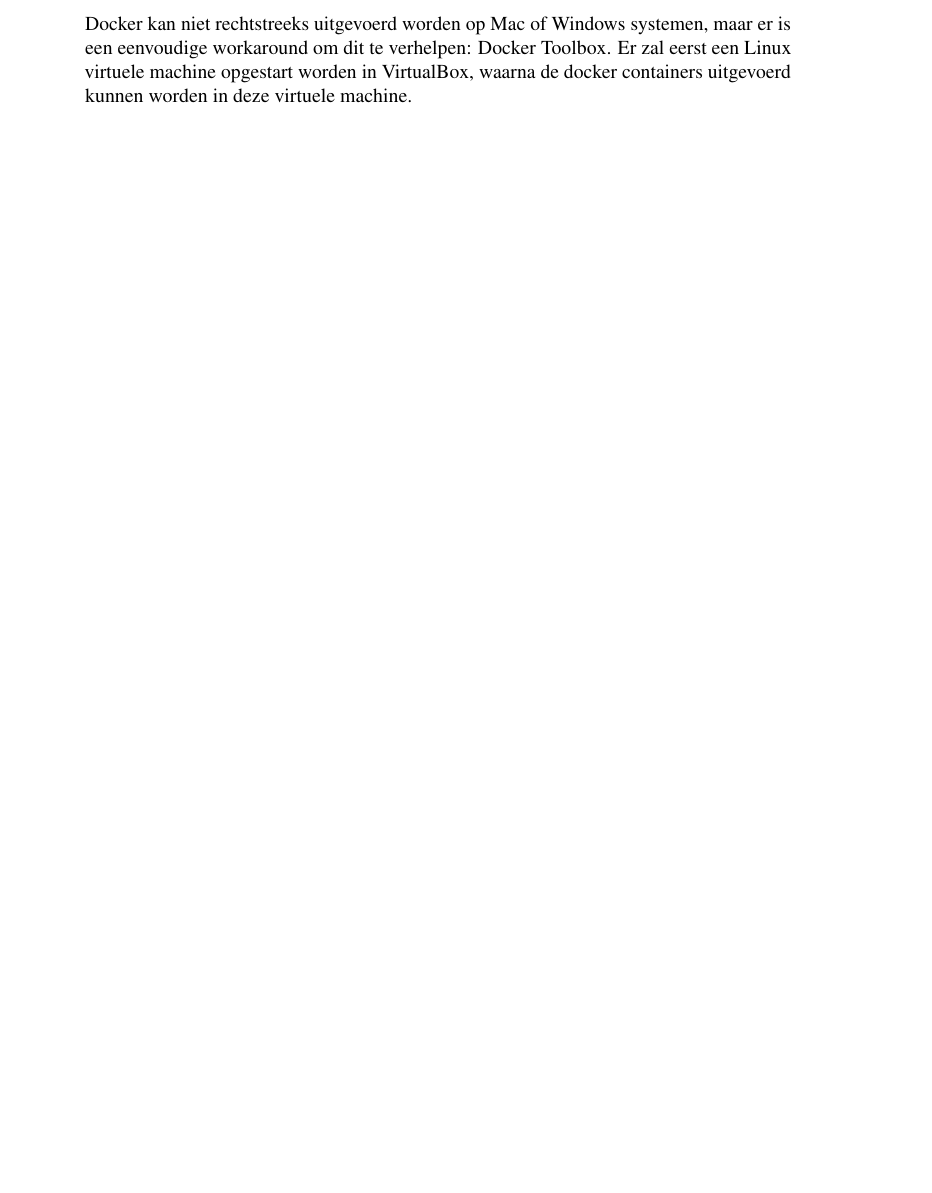
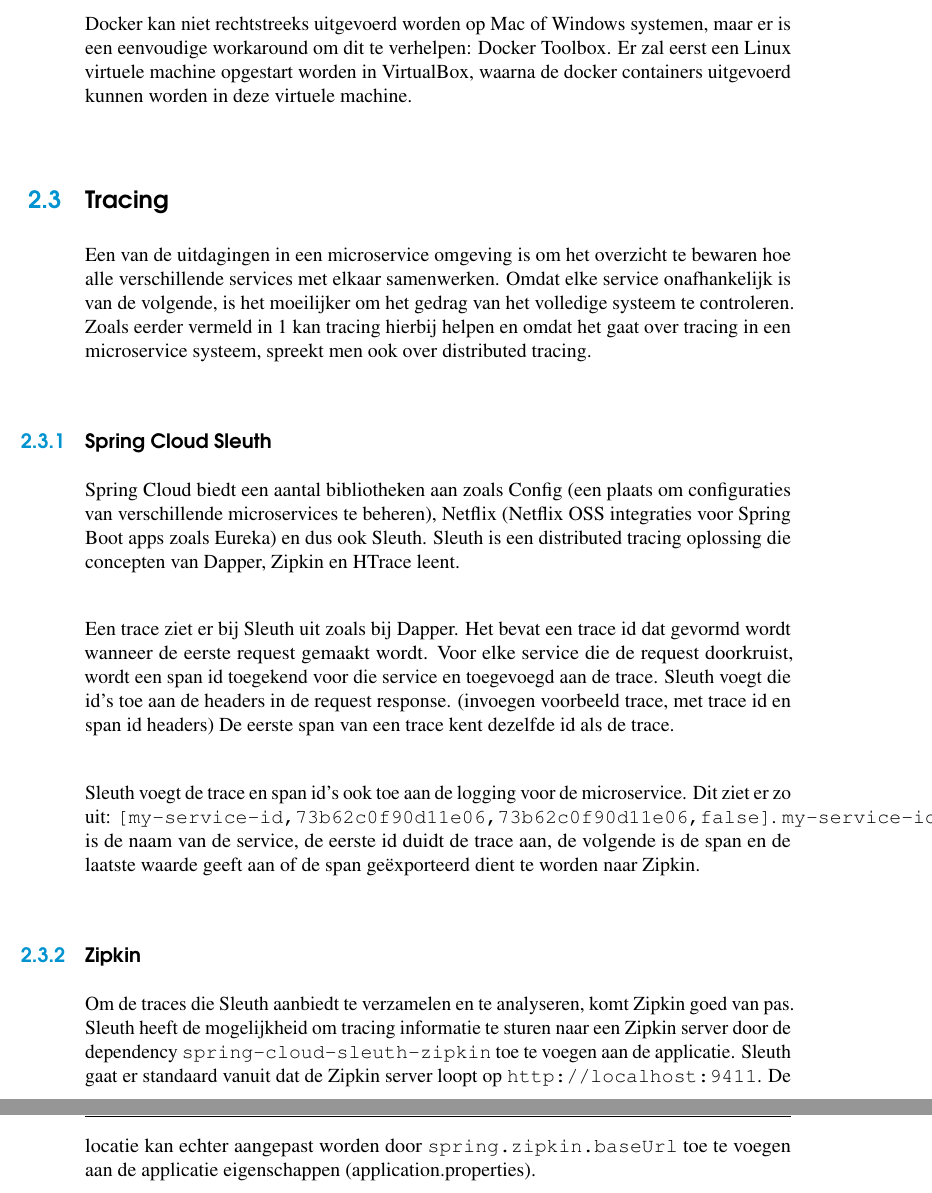
Before and after one commit to feveraer/bachproef, a LaTeX thesis (bachproef-tin.tex, which reads methodologie.tex): part of page 17 of 25 before the commit and two parts of pages 17 and 18 of 27 after it, the two joined at a grey line, cut so that both start at the same text, the shorter picture padded with empty space. Compiled offline with pdfLaTeX.

Commit message:
methodologie aangevuld

```diff
--- a/methodologie.tex
+++ b/methodologie.tex
@@ -53,3 +53,22 @@
 Containers daarentegen functioneren eerder als volledig geïsoleerde \textit{sandboxes}. De containers delen met elkaar de kernel van het besturingssysteem met de aanwezige systeembronnen. Dit betekent dat containers veel minder zwaar zijn op het onderliggende systeem, zodat meer containers uitgevoerd kunnen worden dan virtuele machines. Een belangrijke limitatie van containers is echter dat ze enkel uitgevoerd kunnen worden in Linux-gebaseerde besturingssystemen. Dit omdat Docker gebruik maakt van kernel isolatie, wat een specifieke Linux technologie is. \\
 
 Docker kan niet rechtstreeks uitgevoerd worden op Mac of Windows systemen, maar er is een eenvoudige workaround om dit te verhelpen: Docker Toolbox. Er zal eerst een Linux virtuele machine opgestart worden in VirtualBox, waarna de docker containers uitgevoerd kunnen worden in deze virtuele machine. \\
+
+\section{Tracing}
+\label{sec:tracing}
+
+Een van de uitdagingen in een microservice omgeving is om het overzicht te bewaren hoe alle verschillende services met elkaar samenwerken. Omdat elke service onafhankelijk is van de volgende, is het moeilijker om het gedrag van het volledige systeem te controleren. Zoals eerder vermeld in \ref{ch:inleiding} kan tracing hierbij helpen en omdat het gaat over tracing in een microservice systeem, spreekt men ook over distributed tracing. \\
+
+\subsection{Spring Cloud Sleuth}
+\label{sec:sleuth}
+
+Spring Cloud biedt een aantal bibliotheken aan zoals Config (een plaats om configuraties van verschillende microservices te beheren), Netflix (Netflix OSS integraties voor Spring Boot apps zoals Eureka) en dus ook Sleuth. Sleuth is een distributed tracing oplossing die concepten van Dapper, Zipkin en HTrace leent. \\
+
+Een trace ziet er bij Sleuth uit zoals bij Dapper. Het bevat een trace id dat gevormd wordt wanneer de eerste request gemaakt wordt. Voor elke service die de request doorkruist, wordt een span id toegekend voor die service en toegevoegd aan de trace. Sleuth voegt die id's toe aan de headers in de request response. (invoegen voorbeeld trace, met trace id en span id headers) De eerste span van een trace kent dezelfde id als de trace. \\
+
+Sleuth voegt de trace en span id's ook toe aan de logging voor de microservice. Dit ziet er zo uit: \texttt{[my-service-id,73b62c0f90d11e06,73b62c0f90d11e06,false]}. \texttt{my-service-id} is de naam van de service, de eerste id duidt de trace aan, de volgende is de span en de laatste waarde geeft aan of de span geëxporteerd dient te worden naar Zipkin. \\
+
+\subsection{Zipkin}
+\label{sec:zipkin}
+
+Om de traces die Sleuth aanbiedt te verzamelen en te analyseren, komt Zipkin goed van pas. Sleuth heeft de mogelijkheid om tracing informatie te sturen naar een Zipkin server door de dependency \texttt{spring-cloud-sleuth-zipkin} toe te voegen aan de applicatie. Sleuth gaat er standaard vanuit dat de Zipkin server loopt op \texttt{http://localhost:9411}. De locatie kan echter aangepast worden door \texttt{spring.zipkin.baseUrl} toe te voegen aan de applicatie eigenschappen (application.properties). \\
```
Also changed, not shown: bachproef-tin.tex (+1 -3 lines), onderzoek.tex (added, +5 -0 lines), bachproef-tin.pdf.
